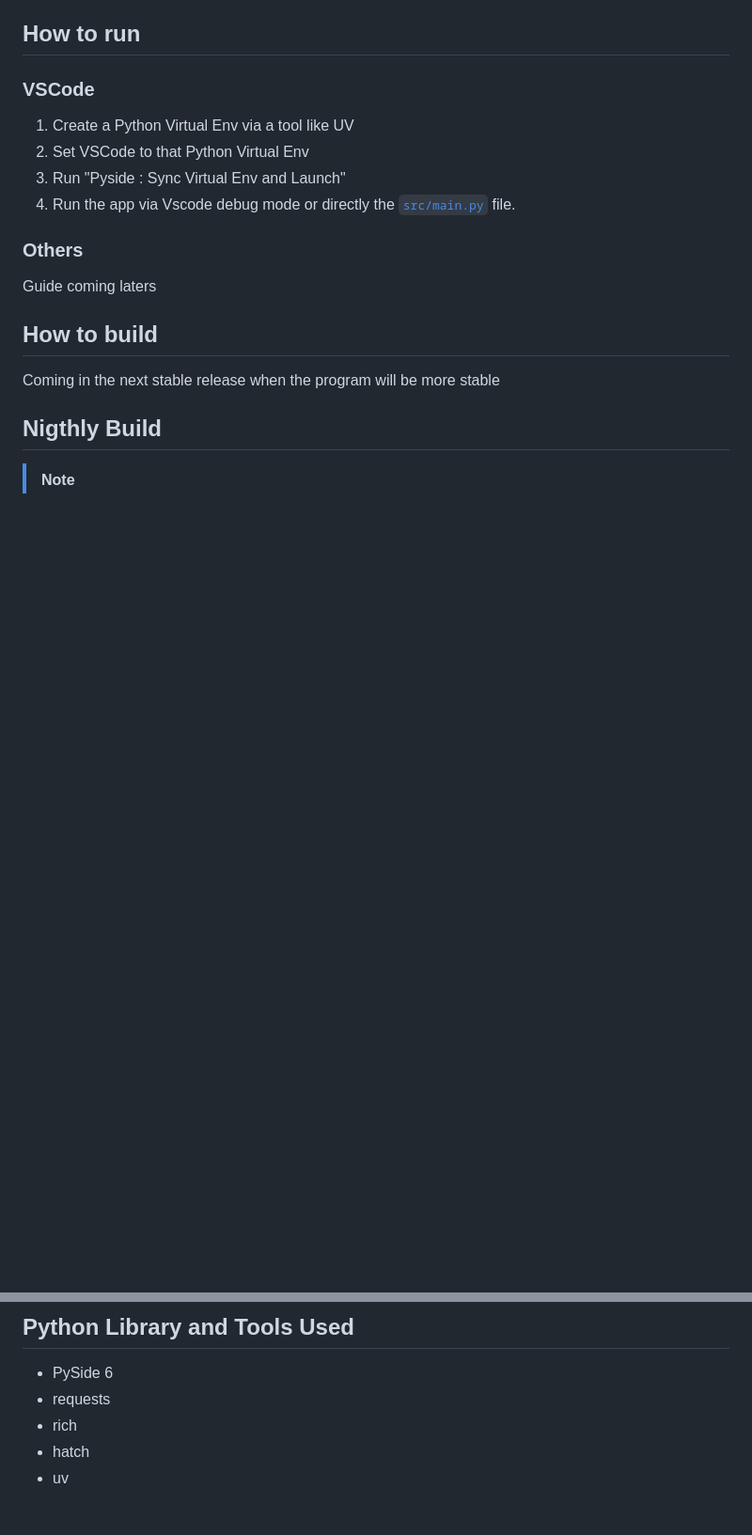
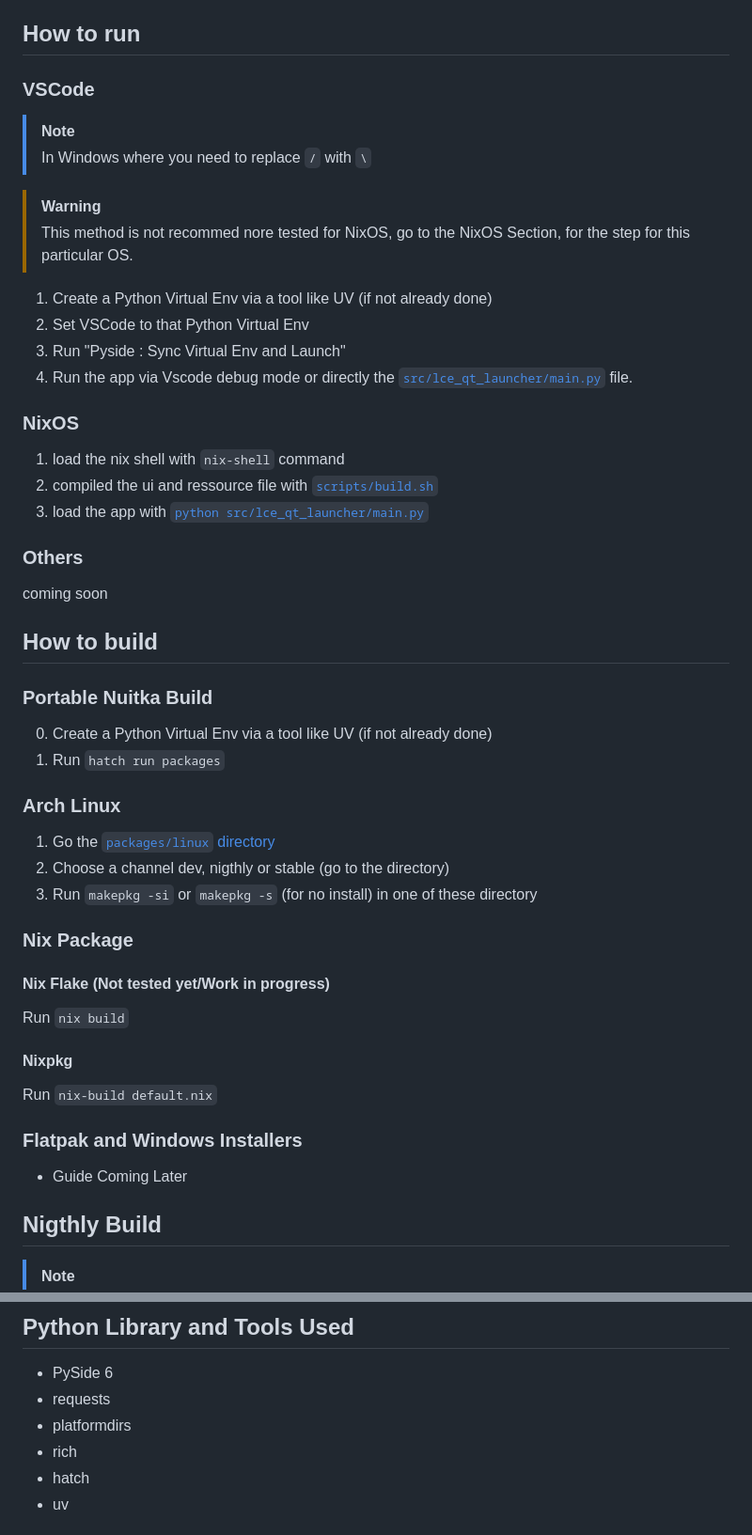
Before and after one commit to xgui4/LCE-Qt-Launcher, a Markdown page: readme.md, 2 parts joined by grey strips. Shown at 94% size. GitHub-like rendering; blank space fills up the shorter version.

```diff
--- a/readme.md
+++ b/readme.md
@@ -42,18 +52,49 @@ This is a custom Minecraft LCE Launcher written in Python and Qt with Freedom an
 
 ### VSCode
 
-1. Create a Python Virtual Env via a tool like UV
+> [!NOTE]
+> In Windows where you need to replace `/` with `\`
+
+> [!WARNING]
+>  This method is not recommed nore tested for NixOS, go to the NixOS Section, for the step for this particular OS.
+
+1. Create a Python Virtual Env via a tool like UV (if not already done)
 2. Set VSCode to that Python Virtual Env
 3. Run "Pyside : Sync Virtual Env and Launch"
-4. Run the app via Vscode debug mode or directly the [`src/main.py`](src/main.py) file.
+4. Run the app via Vscode debug mode or directly the [`src/lce_qt_launcher/main.py`](src/lce_qt_launcher/main.py) file.
+
+### NixOS
+
+1. load the nix shell with `nix-shell` command
+2. compiled the ui and ressource file with [`scripts/build.sh`](scripts/build.sh)
+3. load the app with [`python src/lce_qt_launcher/main.py`](src/lce_qt_launcher/main.py)
 
 ### Others
 
-Guide coming laters
+coming soon
 
 ## How to build
 
-Coming in the next stable release when the program will be more stable
+### Portable Nuitka Build
+
+0. Create a Python Virtual Env via a tool like UV (if not already done)
+1. Run `hatch run packages`
+
+### Arch Linux
+
+1. Go the [`packages/linux` directory](packages/linux)
+2. Choose a channel dev, nigthly or stable (go to the directory)
+3. Run `makepkg -si` or `makepkg -s` (for no install) in one of these directory
+
+### Nix Package
+
+#### Nix Flake (Not tested yet/Work in progress)
+  Run `nix build`
+#### Nixpkg
+  Run `nix-build default.nix`
+
+### Flatpak and Windows Installers
+- Guide Coming Later
 
 ## Nigthly Build
 
@@ -77,6 +118,7 @@ In this [GitHub Release](https://github.com/xgui4/LCE-Qt-Launcher/releases/tag/n
 
 - PySide 6
 - requests
+- platformdirs
 - rich
 - hatch
 - uv
```
Also changed, not shown: other parts of readme.md (+35 -19 lines), lisezmoi.md (+88 -37 lines), .github/screenshots/image.png, 4 other files.
